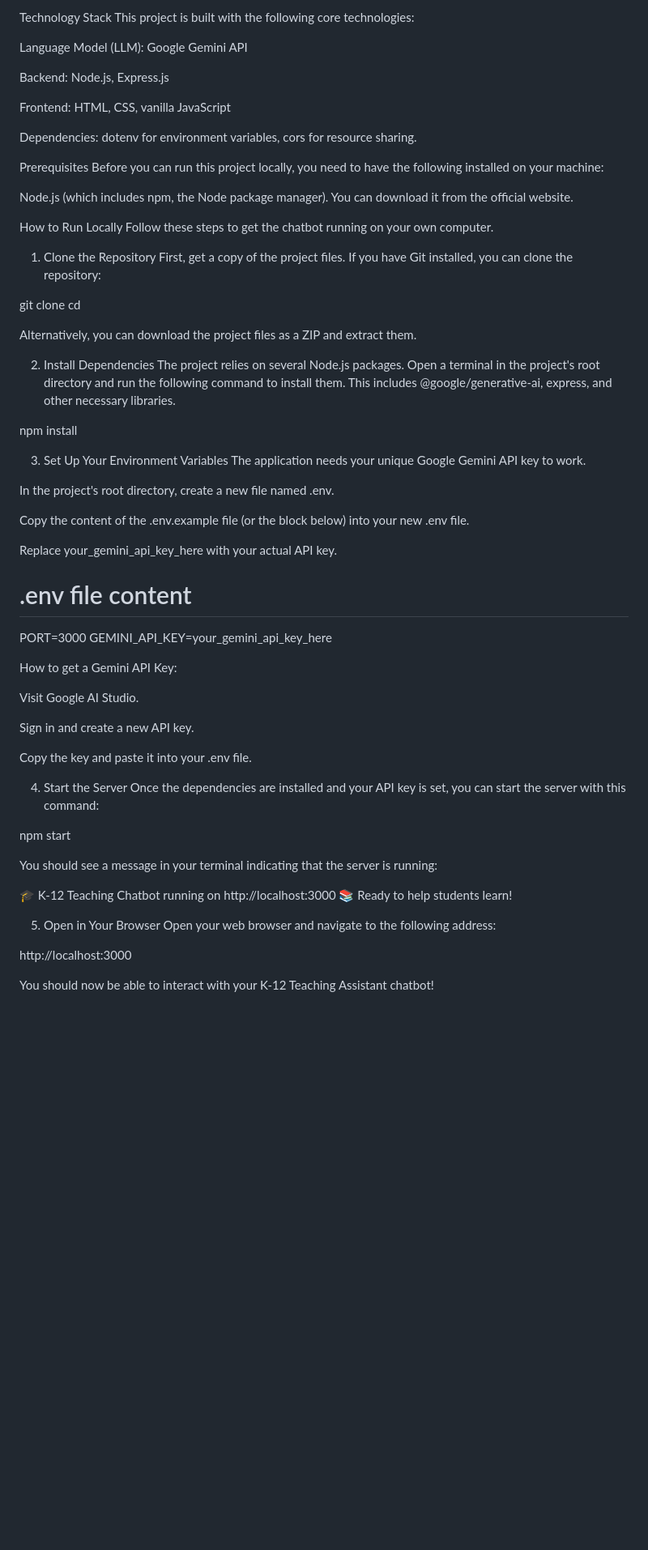
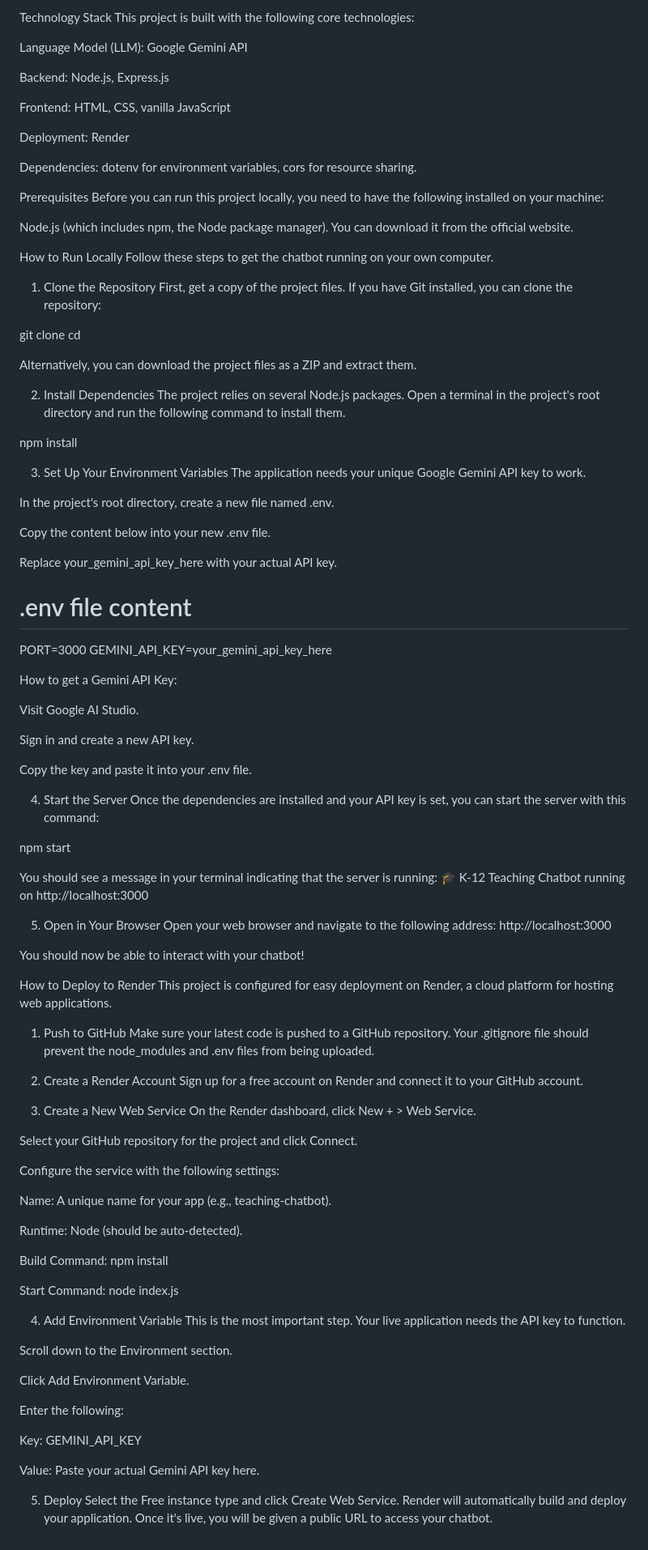
Before and after one commit to nccuenza/Teaching-chatbot, a Markdown page: README.md, the part around one of its changes. Shown at 81% size. Drawn GitHub-style; blank space fills up the shorter version.

```diff
--- a/README.md
+++ b/README.md
@@ -31,6 +29,8 @@ Backend: Node.js, Express.js
 
 Frontend: HTML, CSS, vanilla JavaScript
 
+Deployment: Render
+
 Dependencies: dotenv for environment variables, cors for resource sharing.
 
 Prerequisites
@@ -47,31 +47,25 @@ First, get a copy of the project files. If you have Git installed, you can clone
 git clone <your-github-repository-url>
 cd <your-project-directory>
 
-
-
 Alternatively, you can download the project files as a ZIP and extract them.
 
 2. Install Dependencies
-The project relies on several Node.js packages. Open a terminal in the project's root directory and run the following command to install them. This includes @google/generative-ai, express, and other necessary libraries.
+The project relies on several Node.js packages. Open a terminal in the project's root directory and run the following command to install them.
 
 npm install
-
-
 
 3. Set Up Your Environment Variables
 The application needs your unique Google Gemini API key to work.
 
 In the project's root directory, create a new file named .env.
 
-Copy the content of the .env.example file (or the block below) into your new .env file.
+Copy the content below into your new .env file.
 
 Replace your_gemini_api_key_here with your actual API key.
 
 # .env file content
 PORT=3000
 GEMINI_API_KEY=your_gemini_api_key_here
-
-
 
 How to get a Gemini API Key:
 
@@ -86,18 +80,51 @@ Once the dependencies are installed and your API key is set, you can start the s
 
 npm start
 
-
-
 You should see a message in your terminal indicating that the server is running:
-
 🎓 K-12 Teaching Chatbot running on http://localhost:3000
-📚 Ready to help students learn!
-
-
 
 5. Open in Your Browser
 Open your web browser and navigate to the following address:
-
 http://localhost:3000
 
-You should now be able to interact with your K-12 Teaching Assistant chatbot!
+You should now be able to interact with your chatbot!
+
+How to Deploy to Render
+This project is configured for easy deployment on Render, a cloud platform for hosting web applications.
+
+1. Push to GitHub
+Make sure your latest code is pushed to a GitHub repository. Your .gitignore file should prevent the node_modules and .env files from being uploaded.
+
+2. Create a Render Account
+Sign up for a free account on Render and connect it to your GitHub account.
+
+3. Create a New Web Service
+On the Render dashboard, click New + > Web Service.
+
+Select your GitHub repository for the project and click Connect.
+
+Configure the service with the following settings:
+
+Name: A unique name for your app (e.g., teaching-chatbot).
+
+Runtime: Node (should be auto-detected).
+
+Build Command: npm install
+
+Start Command: node index.js
+
+4. Add Environment Variable
+This is the most important step. Your live application needs the API key to function.
+
+Scroll down to the Environment section.
+
+Click Add Environment Variable.
+
+Enter the following:
+
+Key: GEMINI_API_KEY
+
+Value: Paste your actual Gemini API key here.
+
+5. Deploy
+Select the Free instance type and click Create Web Service. Render will automatically build and deploy your application. Once it's live, you will be given a public URL to access your chatbot.
```
Also changed, not shown: other parts of README.md (+1 -3 lines).
